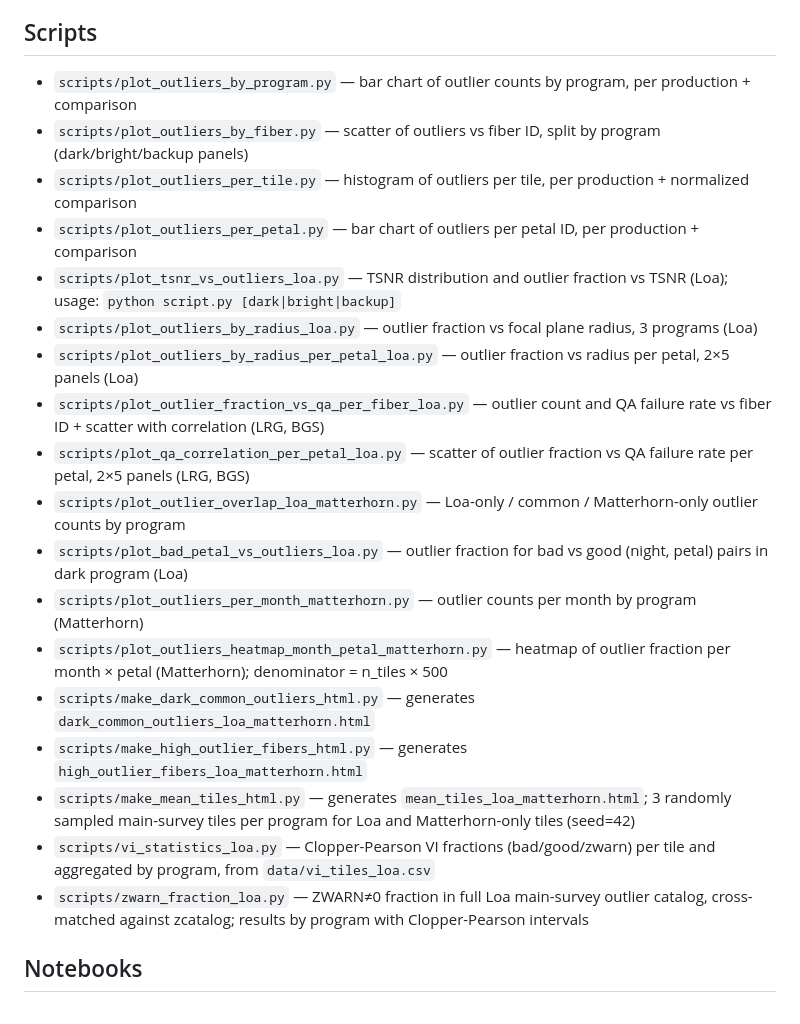
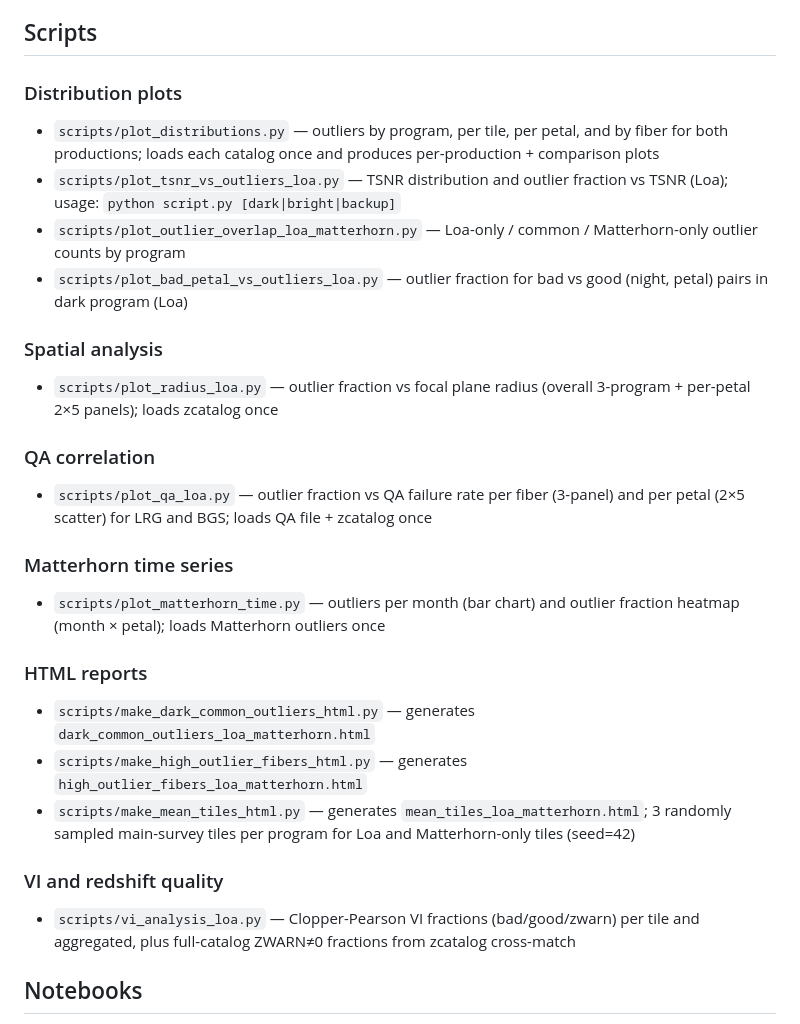
Before and after one commit to forero/desi-outliers, a Markdown page: CLAUDE.md, the part around the change. Rendered like a GitHub page.

Commit message:
Update CLAUDE.md scripts section after refactoring
Co-Authored-By: Claude Sonnet 4.6 <noreply@anthropic.com>

```diff
--- a/CLAUDE.md
+++ b/CLAUDE.md
@@ -127,24 +127,28 @@ All HTML files are saved to `html/` and automatically copied to `/global/cfs/cdi
 
 ## Scripts
 
-- `scripts/plot_outliers_by_program.py` — bar chart of outlier counts by program, per production + comparison
-- `scripts/plot_outliers_by_fiber.py` — scatter of outliers vs fiber ID, split by program (dark/bright/backup panels)
-- `scripts/plot_outliers_per_tile.py` — histogram of outliers per tile, per production + normalized comparison
-- `scripts/plot_outliers_per_petal.py` — bar chart of outliers per petal ID, per production + comparison
+### Distribution plots
+- `scripts/plot_distributions.py` — outliers by program, per tile, per petal, and by fiber for both productions; loads each catalog once and produces per-production + comparison plots
 - `scripts/plot_tsnr_vs_outliers_loa.py` — TSNR distribution and outlier fraction vs TSNR (Loa); usage: `python script.py [dark|bright|backup]`
-- `scripts/plot_outliers_by_radius_loa.py` — outlier fraction vs focal plane radius, 3 programs (Loa)
-- `scripts/plot_outliers_by_radius_per_petal_loa.py` — outlier fraction vs radius per petal, 2×5 panels (Loa)
-- `scripts/plot_outlier_fraction_vs_qa_per_fiber_loa.py` — outlier count and QA failure rate vs fiber ID + scatter with correlation (LRG, BGS)
-- `scripts/plot_qa_correlation_per_petal_loa.py` — scatter of outlier fraction vs QA failure rate per petal, 2×5 panels (LRG, BGS)
 - `scripts/plot_outlier_overlap_loa_matterhorn.py` — Loa-only / common / Matterhorn-only outlier counts by program
 - `scripts/plot_bad_petal_vs_outliers_loa.py` — outlier fraction for bad vs good (night, petal) pairs in dark program (Loa)
-- `scripts/plot_outliers_per_month_matterhorn.py` — outlier counts per month by program (Matterhorn)
-- `scripts/plot_outliers_heatmap_month_petal_matterhorn.py` — heatmap of outlier fraction per month × petal (Matterhorn); denominator = n_tiles × 500
+
+### Spatial analysis
+- `scripts/plot_radius_loa.py` — outlier fraction vs focal plane radius (overall 3-program + per-petal 2×5 panels); loads zcatalog once
+
+### QA correlation
+- `scripts/plot_qa_loa.py` — outlier fraction vs QA failure rate per fiber (3-panel) and per petal (2×5 scatter) for LRG and BGS; loads QA file + zcatalog once
+
+### Matterhorn time series
+- `scripts/plot_matterhorn_time.py` — outliers per month (bar chart) and outlier fraction heatmap (month × petal); loads Matterhorn outliers once
+
+### HTML reports
 - `scripts/make_dark_common_outliers_html.py` — generates `dark_common_outliers_loa_matterhorn.html`
 - `scripts/make_high_outlier_fibers_html.py` — generates `high_outlier_fibers_loa_matterhorn.html`
 - `scripts/make_mean_tiles_html.py` — generates `mean_tiles_loa_matterhorn.html`; 3 randomly sampled main-survey tiles per program for Loa and Matterhorn-only tiles (seed=42)
-- `scripts/vi_statistics_loa.py` — Clopper-Pearson VI fractions (bad/good/zwarn) per tile and aggregated by program, from `data/vi_tiles_loa.csv`
-- `scripts/zwarn_fraction_loa.py` — ZWARN≠0 fraction in full Loa main-survey outlier catalog, cross-matched against zcatalog; results by program with Clopper-Pearson intervals
+
+### VI and redshift quality
+- `scripts/vi_analysis_loa.py` — Clopper-Pearson VI fractions (bad/good/zwarn) per tile and aggregated, plus full-catalog ZWARN≠0 fractions from zcatalog cross-match
 
 ## Notebooks
 
```
